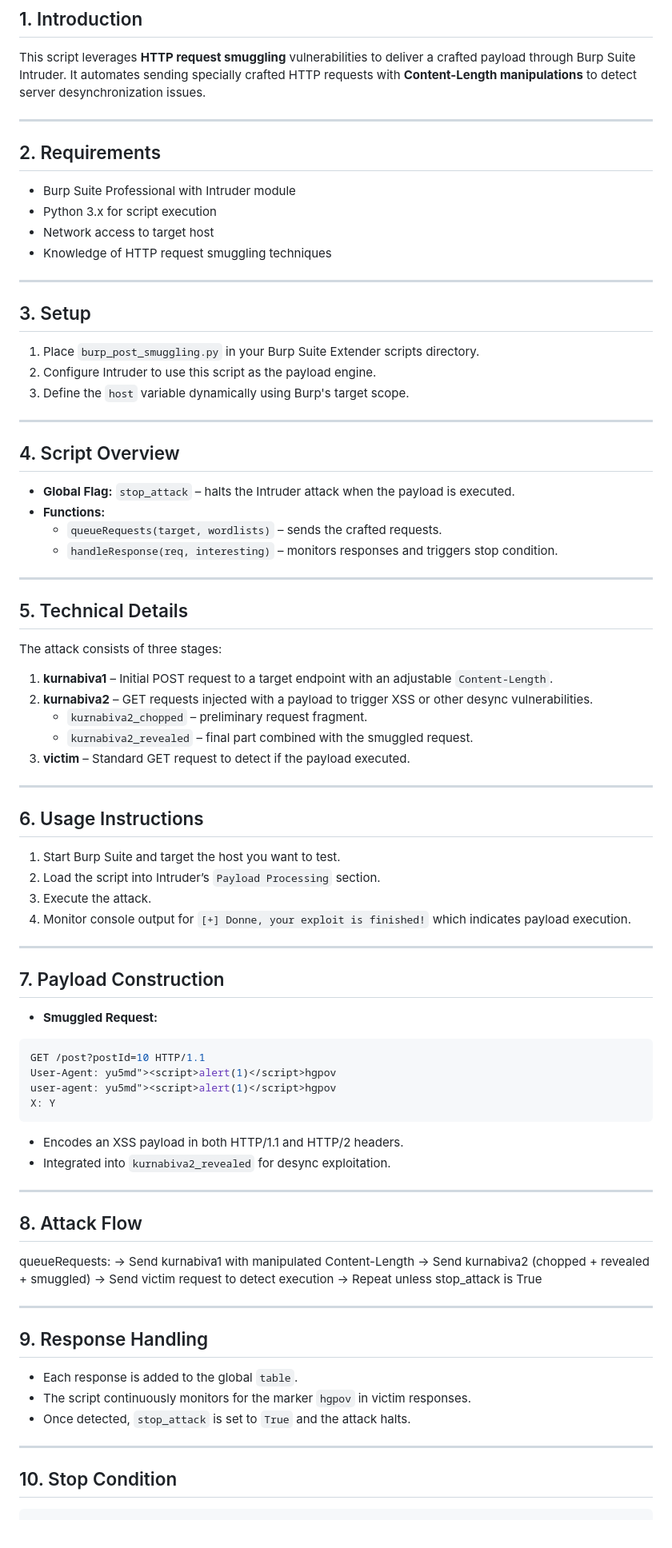
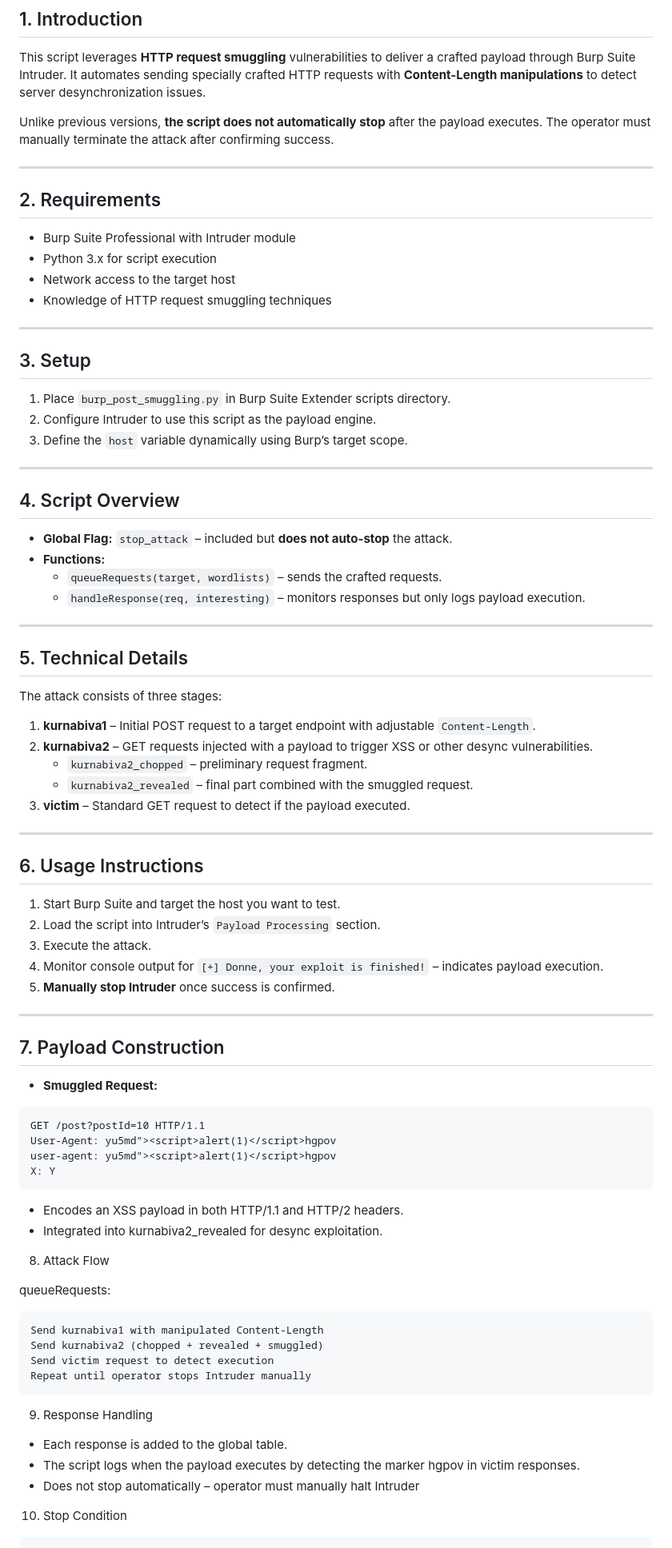
Before and after one commit to nu11secur1ty/PortSwigger-Web-Security-Academy, a Markdown page: HTTP-request-smuggling/Lab:0.CL-request-smuggling-3POST-Turbo-Intruder/README.MD, the part around one of its changes. Shown at 80% size. Rendered like a GitHub page.

````diff
--- a/HTTP-request-smuggling/Lab:0.CL-request-smuggling-3POST-Turbo-Intruder/README.MD
+++ b/HTTP-request-smuggling/Lab:0.CL-request-smuggling-3POST-Turbo-Intruder/README.MD
@@ -28,31 +28,33 @@ Purpose: Automate detection and exploitation of HTTP request smuggling vulnerabi
 
 This script leverages **HTTP request smuggling** vulnerabilities to deliver a crafted payload through Burp Suite Intruder. It automates sending specially crafted HTTP requests with **Content-Length manipulations** to detect server desynchronization issues.
 
+Unlike previous versions, **the script does not automatically stop** after the payload executes. The operator must manually terminate the attack after confirming success.
+
 ---
 
 ## 2. Requirements
 
 - Burp Suite Professional with Intruder module
 - Python 3.x for script execution
-- Network access to target host
+- Network access to the target host
 - Knowledge of HTTP request smuggling techniques
 
 ---
 
 ## 3. Setup
 
-1. Place `burp_post_smuggling.py` in your Burp Suite Extender scripts directory.
+1. Place `burp_post_smuggling.py` in Burp Suite Extender scripts directory.
 2. Configure Intruder to use this script as the payload engine.
-3. Define the `host` variable dynamically using Burp's target scope.
+3. Define the `host` variable dynamically using Burp’s target scope.
 
 ---
 
 ## 4. Script Overview
 
-- **Global Flag:** `stop_attack` – halts the Intruder attack when the payload is executed.
+- **Global Flag:** `stop_attack` – included but **does not auto-stop** the attack.
 - **Functions:**
   - `queueRequests(target, wordlists)` – sends the crafted requests.
-  - `handleResponse(req, interesting)` – monitors responses and triggers stop condition.
+  - `handleResponse(req, interesting)` – monitors responses but only logs payload execution.
 
 ---
 
@@ -60,7 +62,7 @@ This script leverages **HTTP request smuggling** vulnerabilities to deliver a cr
 
 The attack consists of three stages:
 
-1. **kurnabiva1** – Initial POST request to a target endpoint with an adjustable `Content-Length`.
+1. **kurnabiva1** – Initial POST request to a target endpoint with adjustable `Content-Length`.
 2. **kurnabiva2** – GET requests injected with a payload to trigger XSS or other desync vulnerabilities.
    - `kurnabiva2_chopped` – preliminary request fragment.
    - `kurnabiva2_revealed` – final part combined with the smuggled request.
@@ -73,7 +75,8 @@ The attack consists of three stages:
 1. Start Burp Suite and target the host you want to test.
 2. Load the script into Intruder’s `Payload Processing` section.
 3. Execute the attack.
-4. Monitor console output for `[+] Donne, your exploit is finished!` which indicates payload execution.
+4. Monitor console output for `[+] Donne, your exploit is finished!` – indicates payload execution.
+5. **Manually stop Intruder** once success is confirmed.
 
 ---
 
@@ -81,38 +84,36 @@ The attack consists of three stages:
 
 - **Smuggled Request:**
 
-```yaml
+```http
 GET /post?postId=10 HTTP/1.1
 User-Agent: yu5md"><script>alert(1)</script>hgpov
 user-agent: yu5md"><script>alert(1)</script>hgpov
 X: Y
 ```
 
+
 - Encodes an XSS payload in both HTTP/1.1 and HTTP/2 headers.
-- Integrated into `kurnabiva2_revealed` for desync exploitation.
+- Integrated into kurnabiva2_revealed for desync exploitation.
 
----
-
-## 8. Attack Flow
+8. Attack Flow
 
 queueRequests:
--> Send kurnabiva1 with manipulated Content-Length
--> Send kurnabiva2 (chopped + revealed + smuggled)
--> Send victim request to detect execution
--> Repeat unless stop_attack is True
+
+```
+Send kurnabiva1 with manipulated Content-Length
+Send kurnabiva2 (chopped + revealed + smuggled)
+Send victim request to detect execution
+Repeat until operator stops Intruder manually
+```
 
 
----
+9. Response Handling
 
-## 9. Response Handling
+- Each response is added to the global table.
+- The script logs when the payload executes by detecting the marker hgpov in victim responses.
+- Does not stop automatically – operator must manually halt Intruder
 
-- Each response is added to the global `table`.
-- The script continuously monitors for the marker `hgpov` in victim responses.
-- Once detected, `stop_attack` is set to `True` and the attack halts.
-
----
-
-## 10. Stop Condition
+10. Stop Condition
 
 ```python
 if req.label == 'victim' and 'hgpov' in req.response:
````
Also changed, not shown: other parts of HTTP-request-smuggling/Lab:0.CL-request-smuggling-3POST-Turbo-Intruder/README.MD (+11 -7 lines).
